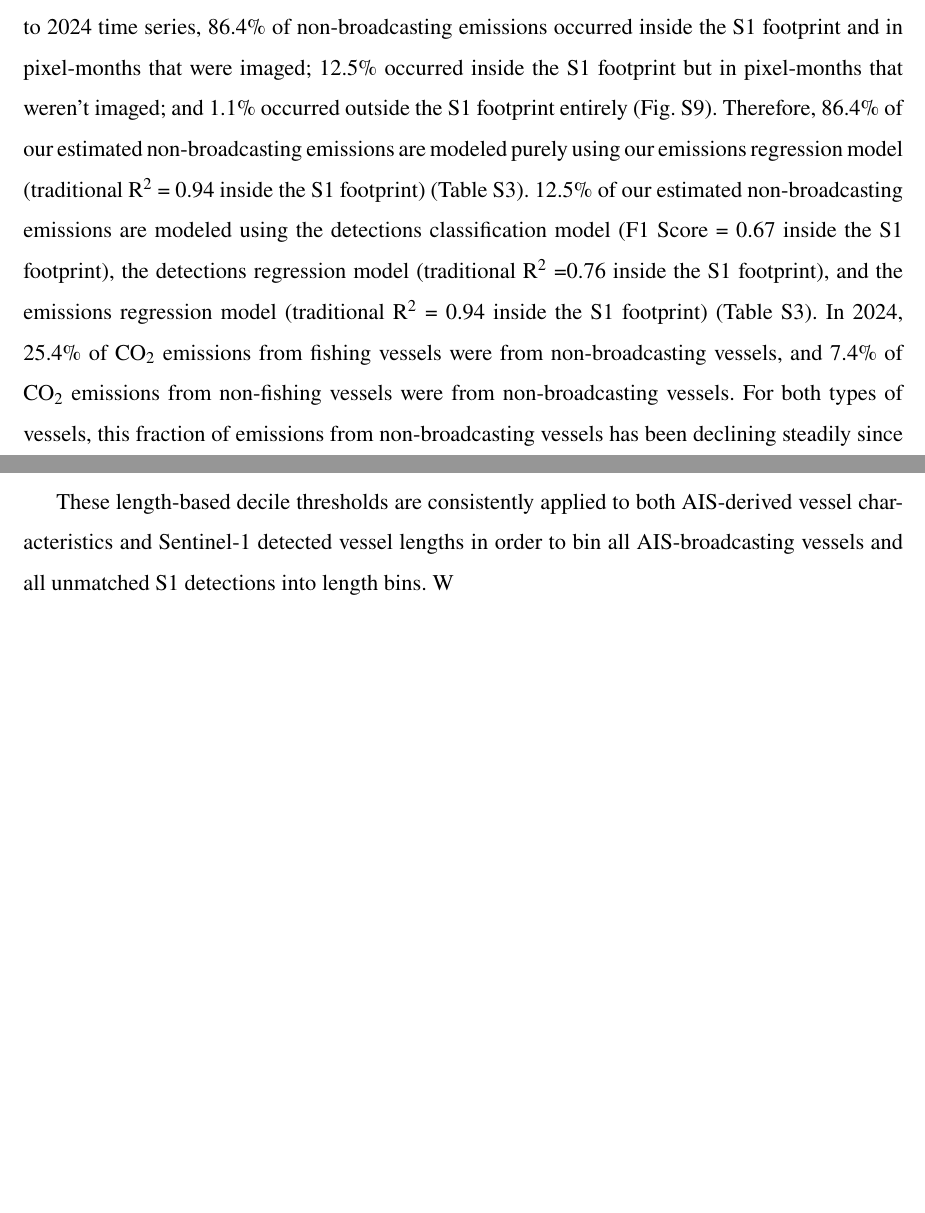
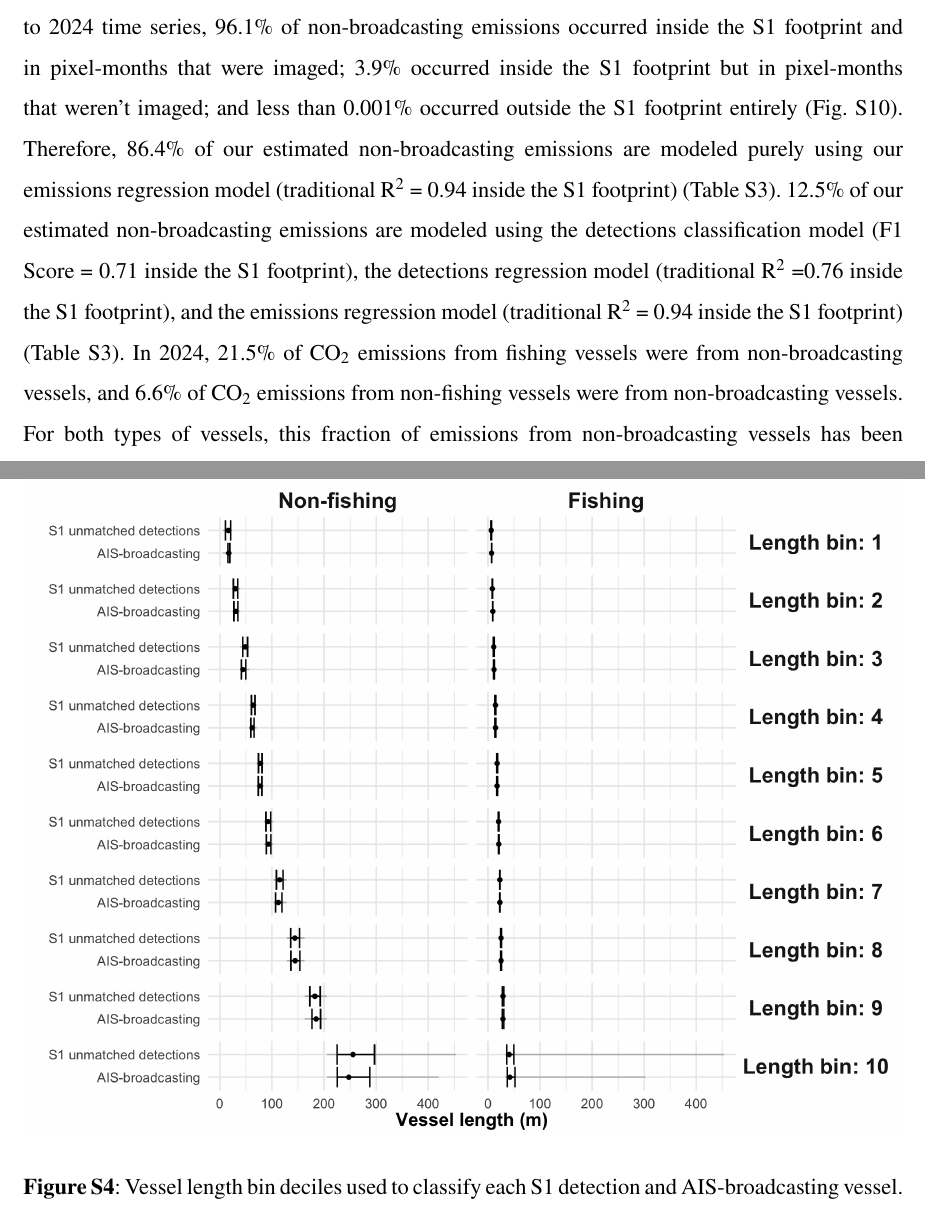
Before and after one commit to emlab-ucsb/paper-ocean-ghg, a LaTeX paper (main.tex): two parts of pages 7 and 31 of 52 before the commit and two parts of pages 7 and 32 of 53 after it, joined at a grey line, cut so that both start at the same text, the shorter picture padded with empty space. Compiled offline with pdfLaTeX.

Commit message:
Updates from Overleaf

```diff
--- a/main.tex
+++ b/main.tex
@@ -140,7 +140,7 @@ To correctly estimate both the magnitude and trends of marine emissions, data fu
     \label{fig:fig-emissions-by-data-source-and-maps}
 \end{figure}
 
-Estimating emissions from non-broadcasting vessels not only offers new insights on the overall magnitude and temporal trends of global emissions, but also provides nuanced spatial information and information disaggregated by fishing and non-fishing vessels (Fig. \ref{fig:fig-spatial-temporal-richness-by-fleet-total-pseudolog}). Across the entire 2017 to 2024 time series, 86.4\% of non-broadcasting emissions occurred inside the S1 footprint and in pixel-months that were imaged; 12.5\% occurred inside the S1 footprint but in pixel-months that weren't imaged; and 1.1\% occurred outside the S1 footprint entirely (Fig. \ref{fig:fig-spatial-coverage-footprint}). Therefore, 86.4\% of our estimated non-broadcasting emissions are modeled purely using our emissions regression model (traditional R$^{2}$ = 0.94 inside the S1 footprint) (Table \ref{tab:all_performance_metrics_table}). 12.5\%  of our estimated non-broadcasting emissions are modeled using the detections classification model (F1 Score = 0.67 inside the S1 footprint), the detections regression model (traditional R$^{2}$ =0.76 inside the S1 footprint), and the emissions regression model (traditional R$^{2}$ = 0.94 inside the S1 footprint) (Table \ref{tab:all_performance_metrics_table}). In 2024, 25.4\% of CO$_{2}$ emissions from fishing vessels were from non-broadcasting vessels, and 7.4\% of CO$_{2}$ emissions from non-fishing vessels were from non-broadcasting vessels. For both types of vessels, this fraction of emissions from non-broadcasting vessels has been declining steadily since 2020.
+Estimating emissions from non-broadcasting vessels not only offers new insights on the overall magnitude and temporal trends of global emissions, but also provides nuanced spatial information and information disaggregated by fishing and non-fishing vessels (Fig. \ref{fig:fig-spatial-temporal-richness-by-fleet-total-pseudolog}). Across the entire 2017 to 2024 time series, 96.1\% of non-broadcasting emissions occurred inside the S1 footprint and in pixel-months that were imaged; 3.9\% occurred inside the S1 footprint but in pixel-months that weren't imaged; and less than 0.001\% occurred outside the S1 footprint entirely (Fig. \ref{fig:fig-spatial-coverage-footprint}). Therefore, 86.4\% of our estimated non-broadcasting emissions are modeled purely using our emissions regression model (traditional R$^{2}$ = 0.94 inside the S1 footprint) (Table \ref{tab:all_performance_metrics_table}). 12.5\%  of our estimated non-broadcasting emissions are modeled using the detections classification model (F1 Score = 0.71 inside the S1 footprint), the detections regression model (traditional R$^{2}$ =0.76 inside the S1 footprint), and the emissions regression model (traditional R$^{2}$ = 0.94 inside the S1 footprint) (Table \ref{tab:all_performance_metrics_table}). In 2024, 21.5\% of CO$_{2}$ emissions from fishing vessels were from non-broadcasting vessels, and 6.6\% of CO$_{2}$ emissions from non-fishing vessels were from non-broadcasting vessels. For both types of vessels, this fraction of emissions from non-broadcasting vessels has been declining steadily since 2020.
 
 \begin{figure}[H]
     \centering
@@ -386,8 +386,12 @@ For the emissions regression model, we include 10 model features that capture th
 
 For the detection classification and detection regression models, each unit of observation  represents one of the 10 vessel length bins for each pixel-month and vessel type. We therefore include three model features to represent the length bin that each observation belongs to: the minimum vessel length for that bin, the maximum vessel length for that bin, and a categorical factor representing which of the 10 length classes the bin represents.
 
-These length-based decile thresholds are consistently applied to both AIS-derived vessel characteristics and Sentinel-1 detected vessel lengths in order to bin all AIS-broadcasting vessels and all unmatched S1 detections into length bins. W
-
+\begin{figure}[H]
+    \centering
+    \includegraphics[width=\columnwidth]{figures/fig-s1-ais-size-class-comparison-1.png}
+    \caption{Vessel length bin deciles used to classify each S1 detection and AIS-broadcasting vessel.}
+    \label{fig:fig-s1-ais-size-class-comparison}
+\end{figure}
 
 \begin{figure}[H]
     \centering
```
Also changed, not shown: main.tex (10 more changed lines).
